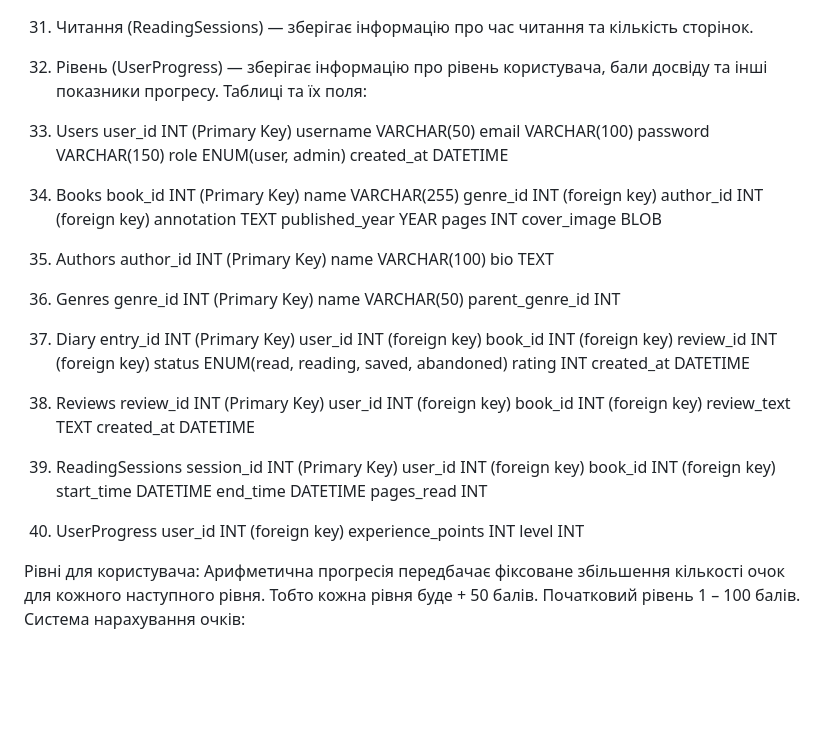
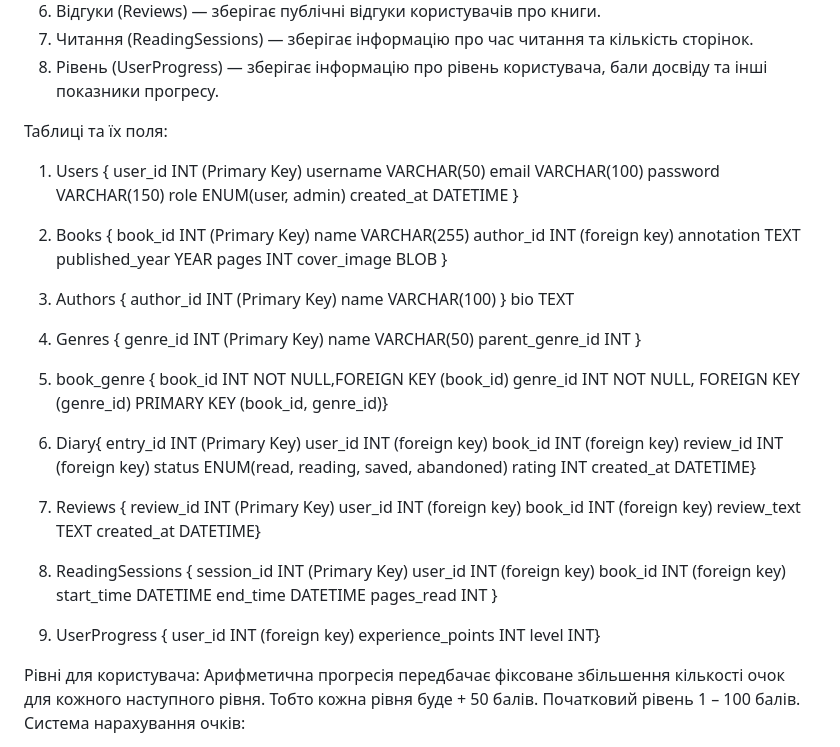
Before and after one commit to mlnk-nst/Book-diary, a Markdown page: README.md, the part around the change printed below. GitHub-like rendering; blank space fills up the shorter version.

```diff
--- a/README.md
+++ b/README.md
@@ -42,57 +49,62 @@
 6.	Відгуки (Reviews) — зберігає публічні відгуки користувачів про книги.
 7.	Читання (ReadingSessions) — зберігає інформацію про час читання та кількість сторінок.
 8.	Рівень (UserProgress) — зберігає інформацію про рівень користувача, бали досвіду та інші показники прогресу.
+
 Таблиці та їх поля:
-1.	Users
+1.	Users {
 user_id		INT (Primary Key)
 username		VARCHAR(50)
 email	   	VARCHAR(100)
 password		VARCHAR(150)
 role		ENUM(user, admin)
-created_at	 	DATETIME
+created_at	 	DATETIME }
 
-2.	Books
+2.	Books {
 book_id	INT (Primary Key)
 name	VARCHAR(255)
-genre_id	INT  (foreign key)
 author_id	  INT  (foreign key)
 annotation	TEXT
 published_year	YEAR
 pages   INT
-cover_image  BLOB
-3.	Authors
+cover_image  BLOB }
+3.	Authors {
 author_id	INT (Primary Key)
-name	VARCHAR(100)
+name	VARCHAR(100) }
 bio	TEXT
-4.	Genres
+4.	Genres {
 genre_id	INT (Primary Key)
 name	VARCHAR(50)
-parent_genre_id	INT
-5.	Diary
+parent_genre_id	INT }
+5. book_genre {
+    book_id INT NOT NULL,FOREIGN KEY (book_id)
+    genre_id INT NOT NULL, FOREIGN KEY (genre_id)
+    PRIMARY KEY (book_id, genre_id)}
+
+6.	Diary{
 entry_id	INT (Primary Key)
 user_id		INT (foreign key)
 book_id	INT (foreign key)
 review_id  	INT (foreign key)
 status	ENUM(read, reading, saved, abandoned)
 rating	 INT
-created_at	DATETIME
-6.	Reviews
+created_at	DATETIME}
+7.	Reviews {
 review_id   INT (Primary Key)
 user_id		INT  (foreign key)
 book_id	INT  (foreign key)
 review_text	TEXT
-created_at	DATETIME
-7. ReadingSessions
+created_at	DATETIME}
+8. ReadingSessions {
 session_id	INT (Primary Key)
 user_id	INT (foreign key)
 book_id	INT (foreign key)
 start_time	    DATETIME
 end_time	    DATETIME
-pages_read	INT
-8. UserProgress
+pages_read	INT }
+9. UserProgress {
 user_id	INT (foreign key)
 experience_points	INT
-level	 INT
+level	 INT}
 
 Рівні для користувача:
 Арифметична прогресія передбачає фіксоване збільшення кількості очок для кожного наступного рівня. Тобто кожна рівня буде + 50 балів.
```
Also changed, not shown: other parts of README.md (+7 -0 lines).
